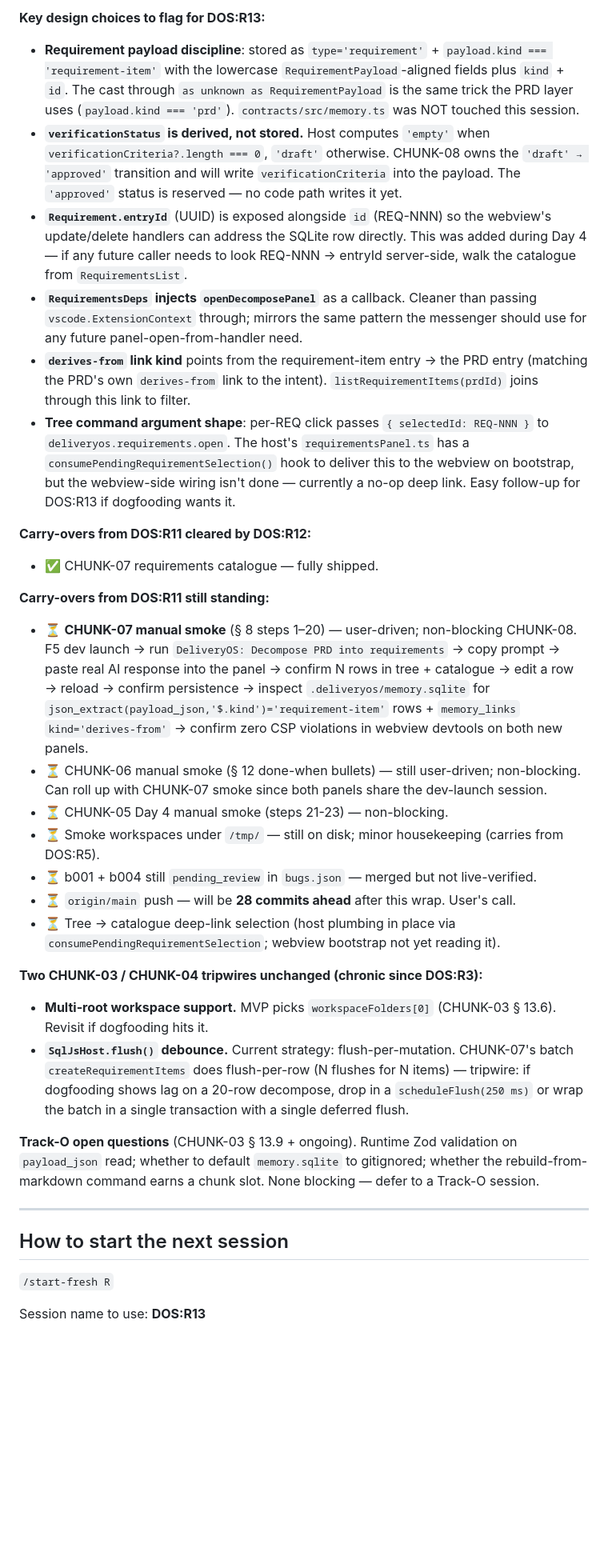
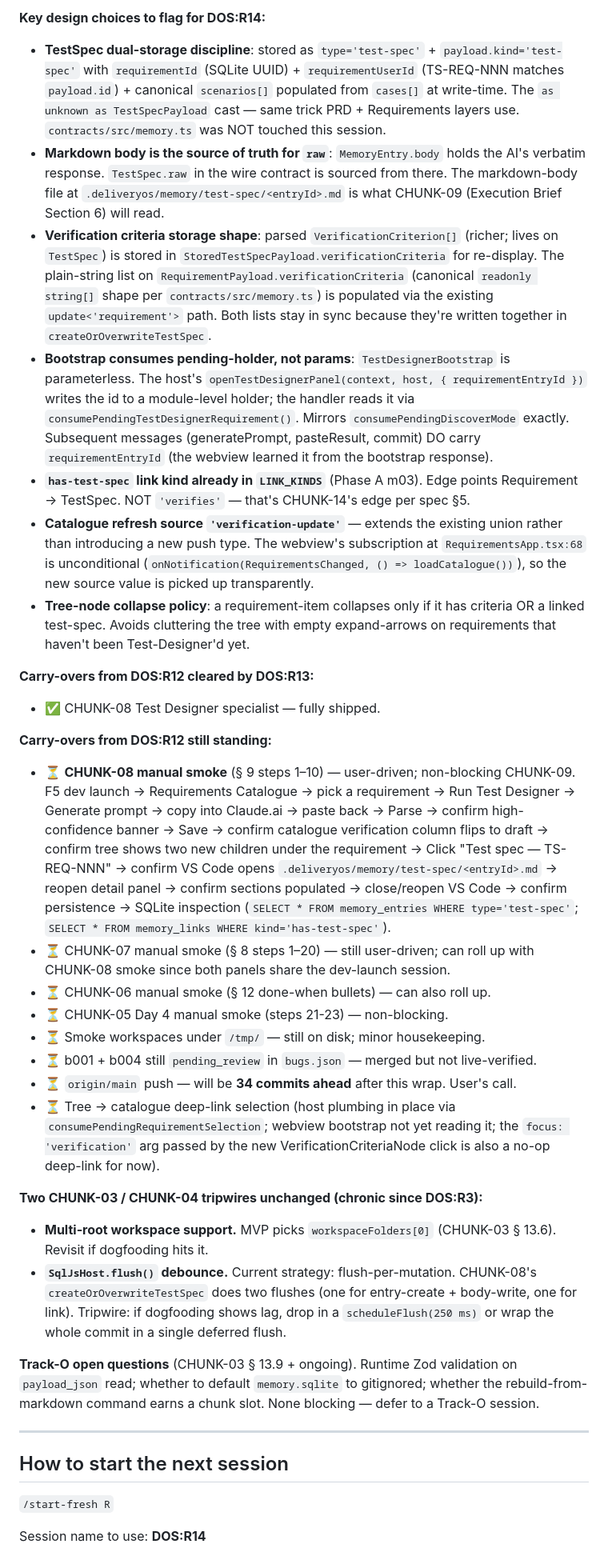
Before and after one commit to saifgithub/DeliveryOS, a Markdown page: docs/build/BUILD_STATUS.md, the part around one of its changes. Shown at 80% size. Rendered like a GitHub page; blank space fills up the shorter version.

```diff
--- a/docs/build/BUILD_STATUS.md
+++ b/docs/build/BUILD_STATUS.md
@@ -46,31 +46,33 @@ DOS:R12 was the CHUNK-07 session — full Requirements catalogue + Decompose-PRD
 
-**Key design choices to flag for DOS:R13:**
+**Key design choices to flag for DOS:R14:**
 
-- **Requirement payload discipline**: stored as `type='requirement'` + `payload.kind === 'requirement-item'` with the lowercase `RequirementPayload`-aligned fields plus `kind` + `id`. The cast through `as unknown as RequirementPayload` is the same trick the PRD layer uses (`payload.kind === 'prd'`). `contracts/src/memory.ts` was NOT touched this session.
-- **`verificationStatus` is derived, not stored.** Host computes `'empty'` when `verificationCriteria?.length === 0`, `'draft'` otherwise. CHUNK-08 owns the `'draft' → 'approved'` transition and will write `verificationCriteria` into the payload. The `'approved'` status is reserved — no code path writes it yet.
-- **`Requirement.entryId`** (UUID) is exposed alongside `id` (REQ-NNN) so the webview's update/delete handlers can address the SQLite row directly. This was added during Day 4 — if any future caller needs to look REQ-NNN → entryId server-side, walk the catalogue from `RequirementsList`.
-- **`RequirementsDeps` injects `openDecomposePanel`** as a callback. Cleaner than passing `vscode.ExtensionContext` through; mirrors the same pattern the messenger should use for any future panel-open-from-handler need.
-- **`derives-from` link kind** points from the requirement-item entry → the PRD entry (matching the PRD's own `derives-from` link to the intent). `listRequirementItems(prdId)` joins through this link to filter.
-- **Tree command argument shape**: per-REQ click passes `{ selectedId: REQ-NNN }` to `deliveryos.requirements.open`. The host's `requirementsPanel.ts` has a `consumePendingRequirementSelection()` hook to deliver this to the webview on bootstrap, but the webview-side wiring isn't done — currently a no-op deep link. Easy follow-up for DOS:R13 if dogfooding wants it.
+- **TestSpec dual-storage discipline**: stored as `type='test-spec'` + `payload.kind='test-spec'` with `requirementId` (SQLite UUID) + `requirementUserId` (TS-REQ-NNN matches `payload.id`) + canonical `scenarios[]` populated from `cases[]` at write-time. The `as unknown as TestSpecPayload` cast — same trick PRD + Requirements layers use. `contracts/src/memory.ts` was NOT touched this session.
+- **Markdown body is the source of truth for `raw`**: `MemoryEntry.body` holds the AI's verbatim response. `TestSpec.raw` in the wire contract is sourced from there. The markdown-body file at `.deliveryos/memory/test-spec/<entryId>.md` is what CHUNK-09 (Execution Brief Section 6) will read.
+- **Verification criteria storage shape**: parsed `VerificationCriterion[]` (richer; lives on `TestSpec`) is stored in `StoredTestSpecPayload.verificationCriteria` for re-display. The plain-string list on `RequirementPayload.verificationCriteria` (canonical `readonly string[]` shape per `contracts/src/memory.ts`) is populated via the existing `update<'requirement'>` path. Both lists stay in sync because they're written together in `createOrOverwriteTestSpec`.
+- **Bootstrap consumes pending-holder, not params**: `TestDesignerBootstrap` is parameterless. The host's `openTestDesignerPanel(context, host, { requirementEntryId })` writes the id to a module-level holder; the handler reads it via `consumePendingTestDesignerRequirement()`. Mirrors `consumePendingDiscoverMode` exactly. Subsequent messages (generatePrompt, pasteResult, commit) DO carry `requirementEntryId` (the webview learned it from the bootstrap response).
+- **`has-test-spec` link kind already in `LINK_KINDS`** (Phase A m03). Edge points Requirement → TestSpec. NOT `'verifies'` — that's CHUNK-14's edge per spec §5.
+- **Catalogue refresh source `'verification-update'`** — extends the existing union rather than introducing a new push type. The webview's subscription at `RequirementsApp.tsx:68` is unconditional (`onNotification(RequirementsChanged, () => loadCatalogue())`), so the new source value is picked up transparently.
+- **Tree-node collapse policy**: a requirement-item collapses only if it has criteria OR a linked test-spec. Avoids cluttering the tree with empty expand-arrows on requirements that haven't been Test-Designer'd yet.
 
-**Carry-overs from DOS:R11 cleared by DOS:R12:**
+**Carry-overs from DOS:R12 cleared by DOS:R13:**
 
-- ✅ CHUNK-07 requirements catalogue — fully shipped.
+- ✅ CHUNK-08 Test Designer specialist — fully shipped.
 
-**Carry-overs from DOS:R11 still standing:**
+**Carry-overs from DOS:R12 still standing:**
 
-- ⏳ **CHUNK-07 manual smoke** (§ 8 steps 1–20) — user-driven; non-blocking CHUNK-08. F5 dev launch → run `DeliveryOS: Decompose PRD into requirements` → copy prompt → paste real AI response into the panel → confirm N rows in tree + catalogue → edit a row → reload → confirm persistence → inspect `.deliveryos/memory.sqlite` for `json_extract(payload_json,'$.kind')='requirement-item'` rows + `memory_links` `kind='derives-from'` → confirm zero CSP violations in webview devtools on both new panels.
-- ⏳ CHUNK-06 manual smoke (§ 12 done-when bullets) — still user-driven; non-blocking. Can roll up with CHUNK-07 smoke since both panels share the dev-launch session.
+- ⏳ **CHUNK-08 manual smoke** (§ 9 steps 1–10) — user-driven; non-blocking CHUNK-09. F5 dev launch → Requirements Catalogue → pick a requirement → Run Test Designer → Generate prompt → copy into Claude.ai → paste back → Parse → confirm high-confidence banner → Save → confirm catalogue verification column flips to draft → confirm tree shows two new children under the requirement → Click "Test spec — TS-REQ-NNN" → confirm VS Code opens `.deliveryos/memory/test-spec/<entryId>.md` → reopen detail panel → confirm sections populated → close/reopen VS Code → confirm persistence → SQLite inspection (`SELECT * FROM memory_entries WHERE type='test-spec'`; `SELECT * FROM memory_links WHERE kind='has-test-spec'`).
+- ⏳ CHUNK-07 manual smoke (§ 8 steps 1–20) — still user-driven; can roll up with CHUNK-08 smoke since both panels share the dev-launch session.
+- ⏳ CHUNK-06 manual smoke (§ 12 done-when bullets) — can also roll up.
 - ⏳ CHUNK-05 Day 4 manual smoke (steps 21-23) — non-blocking.
-- ⏳ Smoke workspaces under `/tmp/` — still on disk; minor housekeeping (carries from DOS:R5).
+- ⏳ Smoke workspaces under `/tmp/` — still on disk; minor housekeeping.
 - ⏳ b001 + b004 still `pending_review` in `bugs.json` — merged but not live-verified.
-- ⏳ `origin/main` push — will be **28 commits ahead** after this wrap. User's call.
-- ⏳ Tree → catalogue deep-link selection (host plumbing in place via `consumePendingRequirementSelection`; webview bootstrap not yet reading it).
+- ⏳ `origin/main` push — will be **34 commits ahead** after this wrap. User's call.
+- ⏳ Tree → catalogue deep-link selection (host plumbing in place via `consumePendingRequirementSelection`; webview bootstrap not yet reading it; the `focus: 'verification'` arg passed by the new VerificationCriteriaNode click is also a no-op deep-link for now).
 
 **Two CHUNK-03 / CHUNK-04 tripwires unchanged (chronic since DOS:R3):**
 
 - **Multi-root workspace support.** MVP picks `workspaceFolders[0]` (CHUNK-03 § 13.6). Revisit if dogfooding hits it.
-- **`SqlJsHost.flush()` debounce.** Current strategy: flush-per-mutation. CHUNK-07's batch `createRequirementItems` does flush-per-row (N flushes for N items) — tripwire: if dogfooding shows lag on a 20-row decompose, drop in a `scheduleFlush(250 ms)` or wrap the batch in a single transaction with a single deferred flush.
+- **`SqlJsHost.flush()` debounce.** Current strategy: flush-per-mutation. CHUNK-08's `createOrOverwriteTestSpec` does two flushes (one for entry-create + body-write, one for link). Tripwire: if dogfooding shows lag, drop in a `scheduleFlush(250 ms)` or wrap the whole commit in a single deferred flush.
 
 **Track-O open questions** (CHUNK-03 § 13.9 + ongoing). Runtime Zod validation on `payload_json` read; whether to default `memory.sqlite` to gitignored; whether the rebuild-from-markdown command earns a chunk slot. None blocking — defer to a Track-O session.
 
@@ -80,5 +82,5 @@ DOS:R12 was the CHUNK-07 session — full Requirements catalogue + Decompose-PRD
 
 `/start-fresh R`
 
-Session name to use: **DOS:R13**
+Session name to use: **DOS:R14**
 
```
Also changed, not shown: other parts of docs/build/BUILD_STATUS.md (+41 -40 lines).
